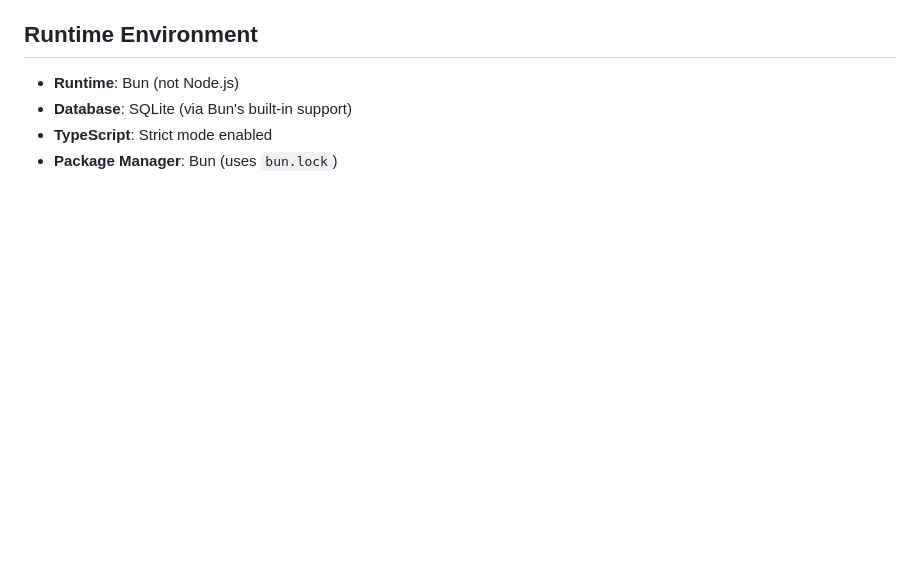
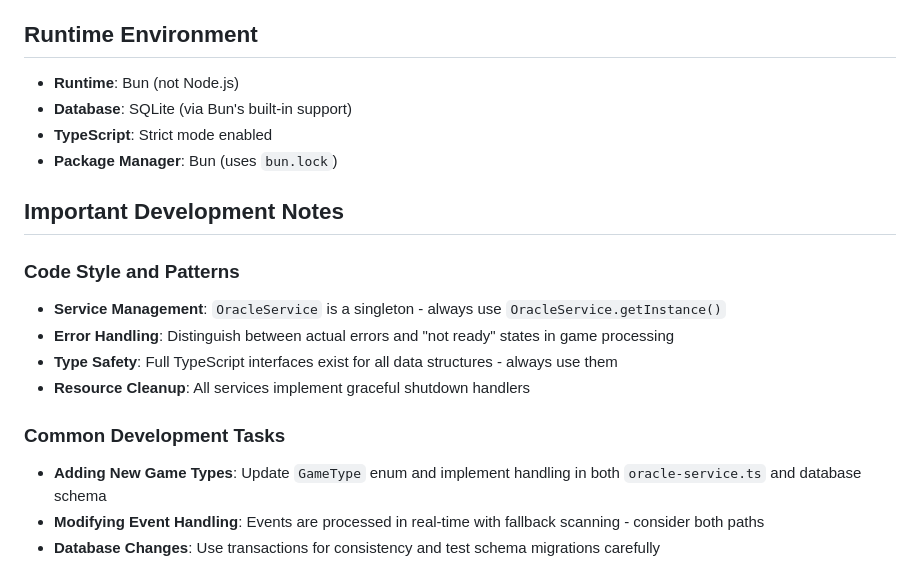
Before and after one commit to timbagame/oracle, a Markdown page: CLAUDE.md, the part around the change. Rendered like a GitHub page; blank space fills up the shorter version.

Commit message:
Enhance CLAUDE.md with important development notes on code style, error handling, and common tasks for better guidance.

```diff
--- a/CLAUDE.md
+++ b/CLAUDE.md
@@ -100,3 +100,16 @@ Required files:
 - **Database**: SQLite (via Bun's built-in support)
 - **TypeScript**: Strict mode enabled
 - **Package Manager**: Bun (uses `bun.lock`)
+
+## Important Development Notes
+
+### Code Style and Patterns
+- **Service Management**: `OracleService` is a singleton - always use `OracleService.getInstance()`
+- **Error Handling**: Distinguish between actual errors and "not ready" states in game processing
+- **Type Safety**: Full TypeScript interfaces exist for all data structures - always use them
+- **Resource Cleanup**: All services implement graceful shutdown handlers
+
+### Common Development Tasks
+- **Adding New Game Types**: Update `GameType` enum and implement handling in both `oracle-service.ts` and database schema
+- **Modifying Event Handling**: Events are processed in real-time with fallback scanning - consider both paths
+- **Database Changes**: Use transactions for consistency and test schema migrations carefully
```
